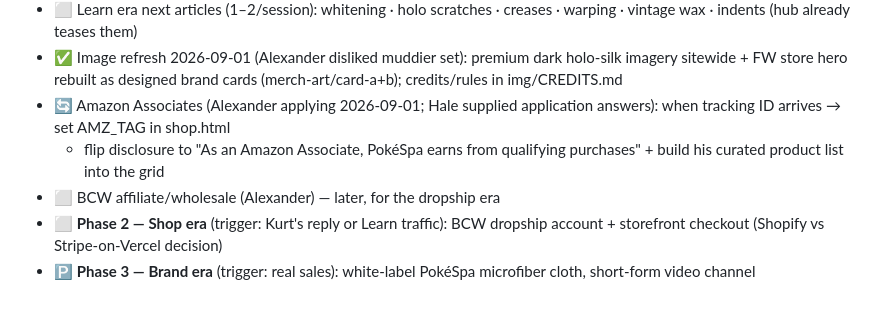
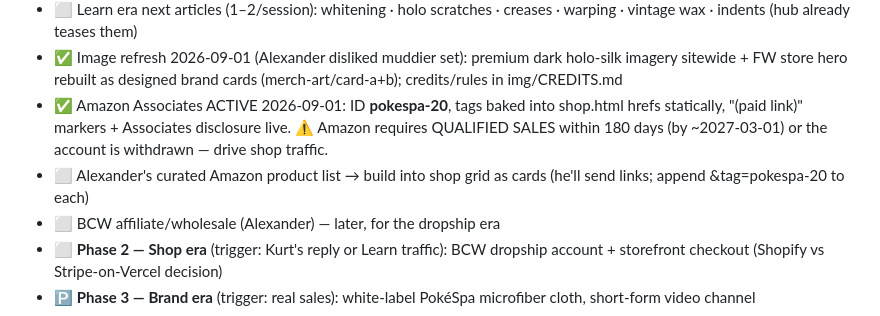
Before and after one commit to RouteAware/pokespa, a Markdown page: ROADMAP.md, the part around the change. GitHub-like rendering.

Commit message:
docs: Associates active, 180-day sales clock noted
Co-Authored-By: Claude Fable 5 <noreply@anthropic.com>
Claude-Session: https://claude.ai/code/session_01XXtN3d2YfKkmVu5ZJaV7vX

```diff
--- a/ROADMAP.md
+++ b/ROADMAP.md
@@ -52,10 +52,12 @@ Status marks: ✅ done · 🔄 in progress · ⬜ not started · 🅿️ parked
 - ✅ Image refresh 2026-09-01 (Alexander disliked muddier set): premium dark
   holo-silk imagery sitewide + FW store hero rebuilt as designed brand cards
   (merch-art/card-a+b); credits/rules in img/CREDITS.md
-- 🔄 Amazon Associates (Alexander applying 2026-09-01; Hale supplied
-  application answers): when tracking ID arrives → set AMZ_TAG in shop.html
-  + flip disclosure to "As an Amazon Associate, PokéSpa earns from qualifying
-  purchases" + build his curated product list into the grid
+- ✅ Amazon Associates ACTIVE 2026-09-01: ID **pokespa-20**, tags baked into
+  shop.html hrefs statically, "(paid link)" markers + Associates disclosure
+  live. ⚠️ Amazon requires QUALIFIED SALES within 180 days (by ~2027-03-01)
+  or the account is withdrawn — drive shop traffic.
+- ⬜ Alexander's curated Amazon product list → build into shop grid as cards
+  (he'll send links; append &tag=pokespa-20 to each)
 - ⬜ BCW affiliate/wholesale (Alexander) — later, for the dropship era
 - ⬜ **Phase 2 — Shop era** (trigger: Kurt's reply or Learn traffic): BCW
   dropship account + storefront checkout (Shopify vs Stripe-on-Vercel decision)
```
